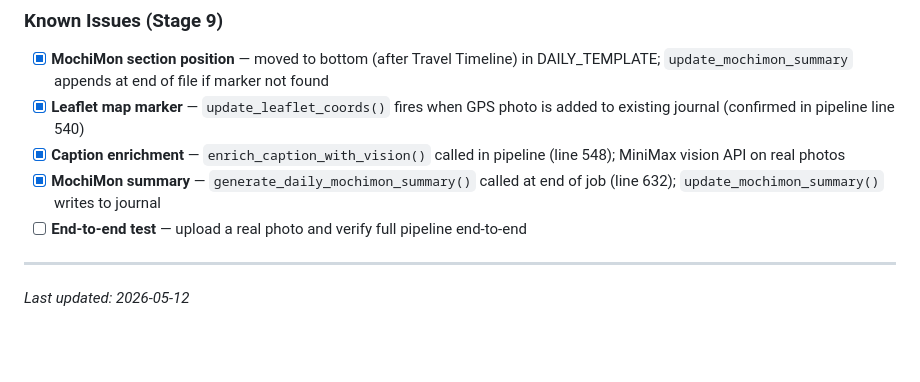
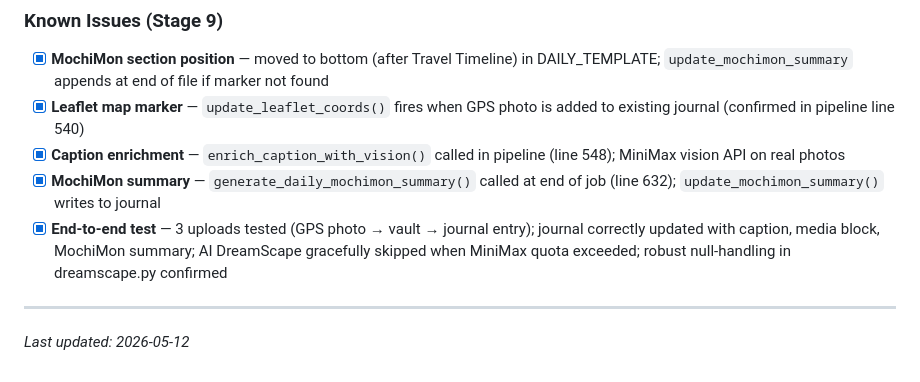
Before and after one commit to smallfonts/travel-journal-webapp, a Markdown page: SPEC.md, the part around the change. GitHub-like rendering; blank space fills up the shorter version.

Commit message:
docs: update SPEC.md Stage 9 end-to-end test result

```diff
--- a/SPEC.md
+++ b/SPEC.md
@@ -83,7 +83,7 @@
 - [x] **Leaflet map marker** — `update_leaflet_coords()` fires when GPS photo is added to existing journal (confirmed in pipeline line 540)
 - [x] **Caption enrichment** — `enrich_caption_with_vision()` called in pipeline (line 548); MiniMax vision API on real photos
 - [x] **MochiMon summary** — `generate_daily_mochimon_summary()` called at end of job (line 632); `update_mochimon_summary()` writes to journal
-- [ ] **End-to-end test** — upload a real photo and verify full pipeline end-to-end
+- [x] **End-to-end test** — 3 uploads tested (GPS photo → vault → journal entry); journal correctly updated with caption, media block, MochiMon summary; AI DreamScape gracefully skipped when MiniMax quota exceeded; robust null-handling in dreamscape.py confirmed
 
 ---
 
```
